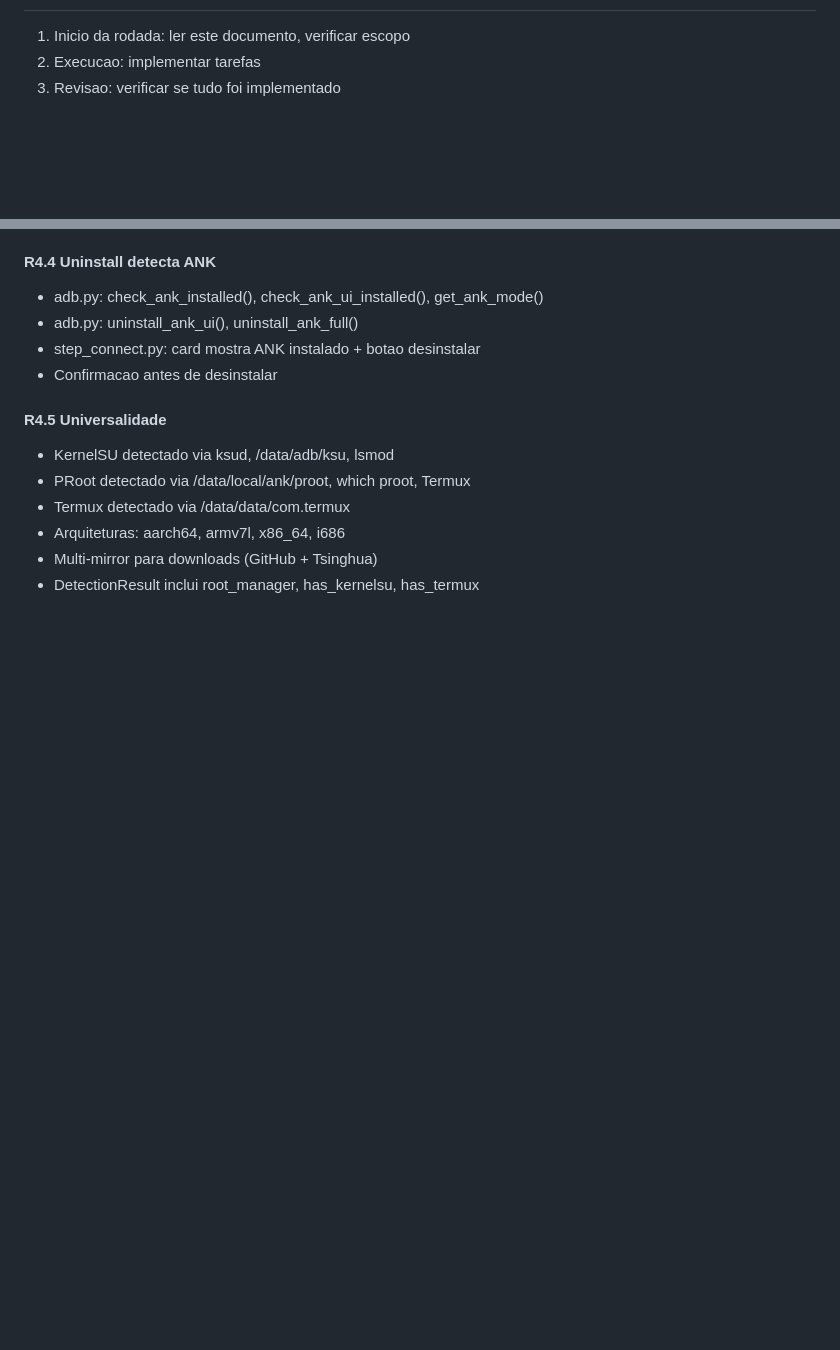
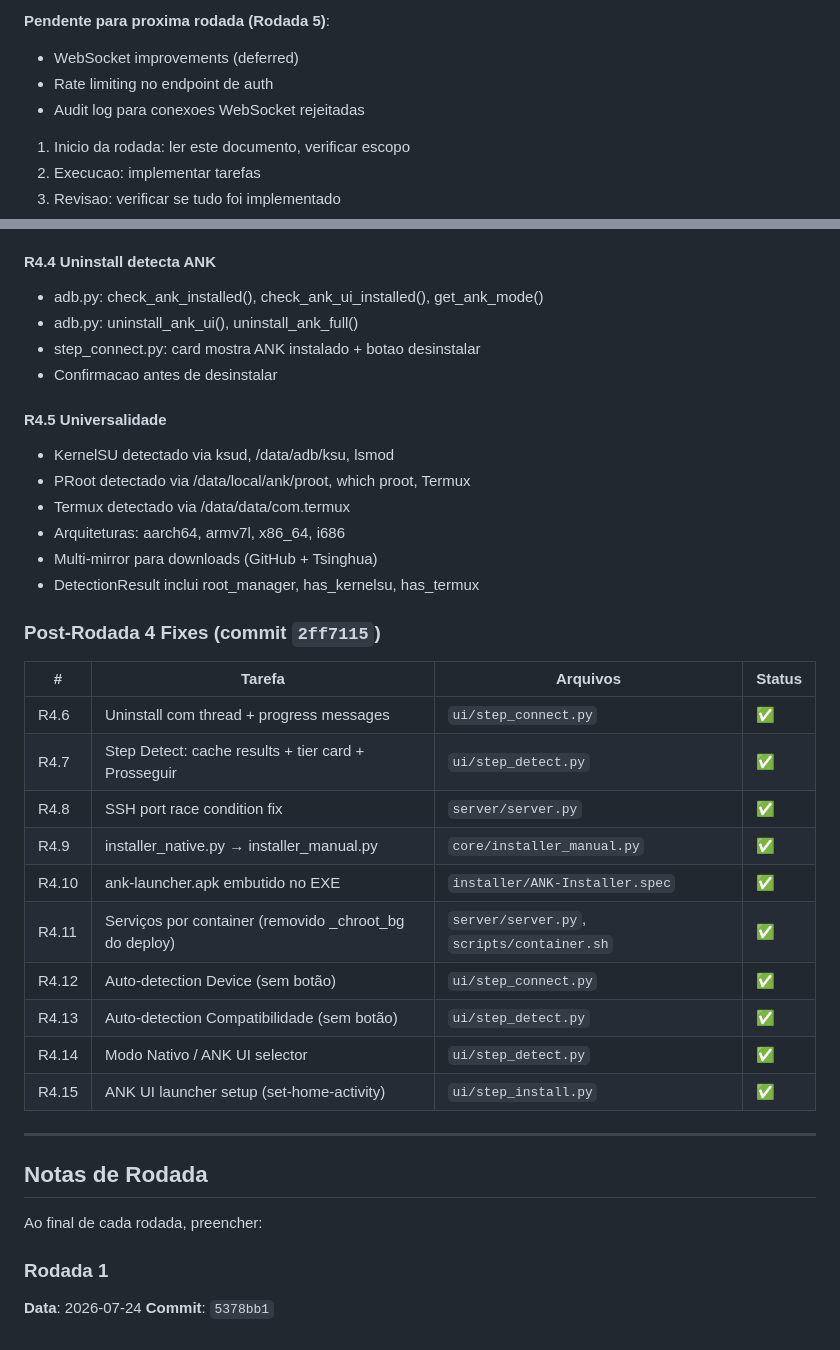
Before and after one commit to andrebarretoit/ank, a Markdown page: docs/DEVELOPMENT.md, 2 parts joined by grey strips. GitHub-like rendering; blank space fills up the shorter version.

Commit message:
docs: Rodada 4 score 8.0/10 + post-R4 fixes documented

```diff
--- a/docs/DEVELOPMENT.md
+++ b/docs/DEVELOPMENT.md
@@ -220,3 +296,7 @@ Ao final de cada rodada, preencher:
+**Pendente para proxima rodada (Rodada 5)**:
+- WebSocket improvements (deferred)
+- Rate limiting no endpoint de auth
+- Audit log para conexoes WebSocket rejeitadas
 
 1. Inicio da rodada: ler este documento, verificar escopo
 2. Execucao: implementar tarefas
@@ -280,3 +360,29 @@ Ao final de cada rodada, preencher:
 - Arquiteturas: aarch64, armv7l, x86_64, i686
 - Multi-mirror para downloads (GitHub + Tsinghua)
 - DetectionResult inclui root_manager, has_kernelsu, has_termux
+
+### Post-Rodada 4 Fixes (commit `2ff7115`)
+
+| # | Tarefa | Arquivos | Status |
+|---|--------|----------|--------|
+| R4.6 | Uninstall com thread + progress messages | `ui/step_connect.py` | ✅ |
+| R4.7 | Step Detect: cache results + tier card + Prosseguir | `ui/step_detect.py` | ✅ |
+| R4.8 | SSH port race condition fix | `server/server.py` | ✅ |
+| R4.9 | installer_native.py → installer_manual.py | `core/installer_manual.py` | ✅ |
+| R4.10 | ank-launcher.apk embutido no EXE | `installer/ANK-Installer.spec` | ✅ |
+| R4.11 | Serviços por container (removido _chroot_bg do deploy) | `server/server.py`, `scripts/container.sh` | ✅ |
+| R4.12 | Auto-detection Device (sem botão) | `ui/step_connect.py` | ✅ |
+| R4.13 | Auto-detection Compatibilidade (sem botão) | `ui/step_detect.py` | ✅ |
+| R4.14 | Modo Nativo / ANK UI selector | `ui/step_detect.py` | ✅ |
+| R4.15 | ANK UI launcher setup (set-home-activity) | `ui/step_install.py` | ✅ |
+
+---
+
+## Notas de Rodada
+
+Ao final de cada rodada, preencher:
+
+### Rodada 1
+
+**Data**: 2026-07-24
+**Commit**: `5378bb1`
```
Also changed, not shown: other parts of docs/DEVELOPMENT.md (+77 -1 lines).
